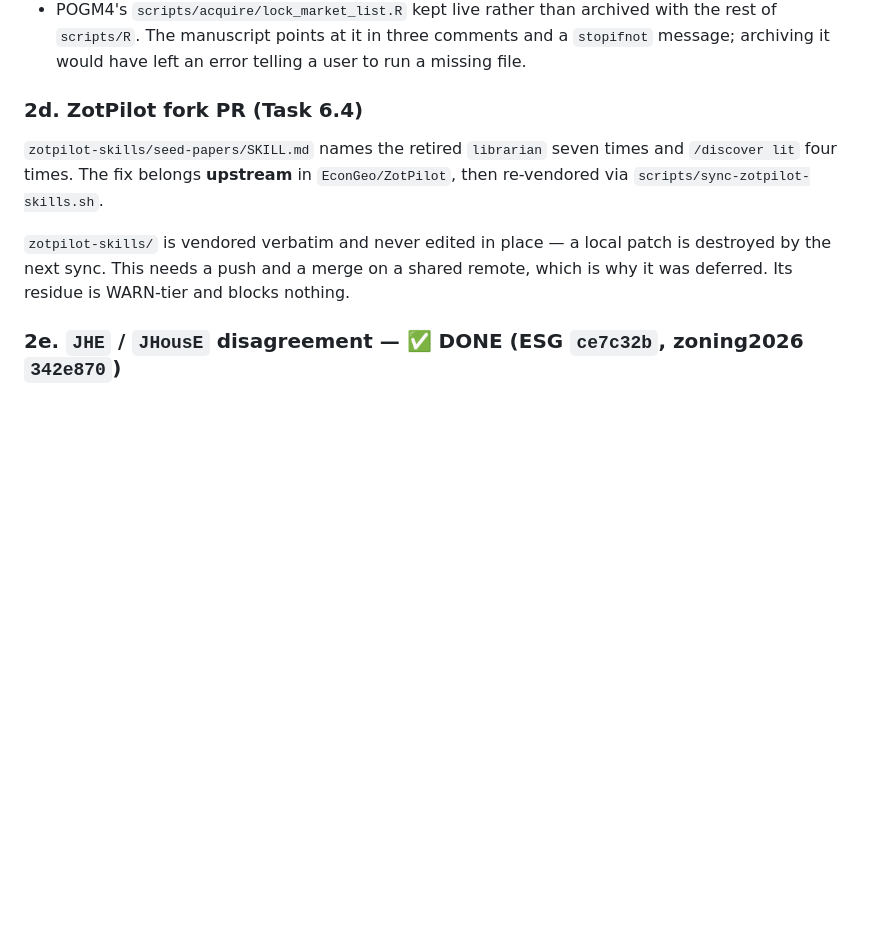
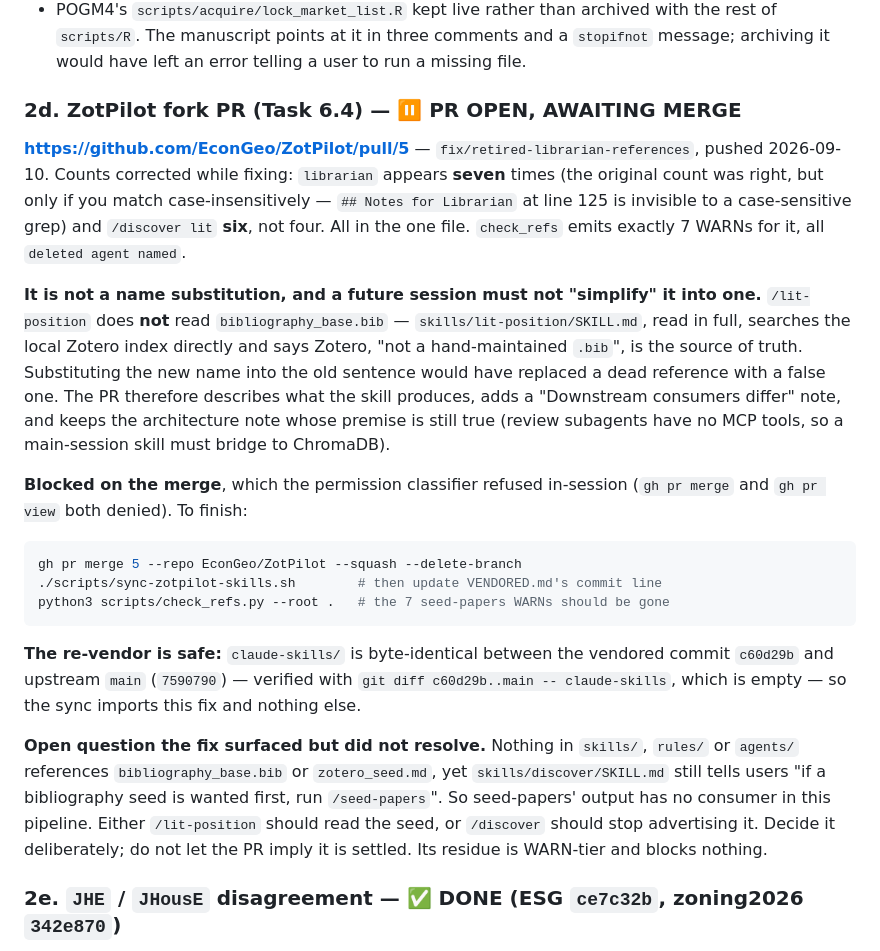
Before and after one commit to EconGeo/research-claude, a Markdown page: docs/2026-09-10_final-cleanup-handoff.md, the part around one of its changes. Rendered like a GitHub page; blank space fills up the shorter version.

Commit message:
docs(handoff): ZotPilot PR open; both loose ends closed
PR #5 is pushed but the merge was refused by the permission classifier in-session,
so the finish-line commands are recorded verbatim. Records why the fix is not a
name substitution, and the unresolved question it surfaced: seed-papers' output
has no consumer in this pipeline.

Co-Authored-By: Claude Opus 5 (1M context) <noreply@anthropic.com>
Claude-Session: https://claude.ai/code/session_01LyzZUnn7VyUYHLqpwpA1fS

````diff
--- a/docs/2026-09-10_final-cleanup-handoff.md
+++ b/docs/2026-09-10_final-cleanup-handoff.md
@@ -268,14 +286,41 @@ the reason first:
   `scripts/R`. The manuscript points at it in three comments and a `stopifnot` message; archiving
   it would have left an error telling a user to run a missing file.
 
-### 2d. ZotPilot fork PR (Task 6.4)
+### 2d. ZotPilot fork PR (Task 6.4) — ⏸ PR OPEN, AWAITING MERGE
 
-`zotpilot-skills/seed-papers/SKILL.md` names the retired `librarian` seven times and `/discover
-lit` four times. The fix belongs **upstream** in `EconGeo/ZotPilot`, then re-vendored via
-`scripts/sync-zotpilot-skills.sh`.
+**https://github.com/EconGeo/ZotPilot/pull/5** — `fix/retired-librarian-references`, pushed
+2026-09-10. Counts corrected while fixing: `librarian` appears **seven** times (the original
+count was right, but only if you match case-insensitively — `## Notes for Librarian` at line 125
+is invisible to a case-sensitive grep) and `/discover lit` **six**, not four. All in the one
+file. `check_refs` emits exactly 7 WARNs for it, all `deleted agent named`.
 
-`zotpilot-skills/` is vendored verbatim and never edited in place — a local patch is destroyed by
-the next sync. This needs a push and a merge on a shared remote, which is why it was deferred.
+**It is not a name substitution, and a future session must not "simplify" it into one.**
+`/lit-position` does **not** read `bibliography_base.bib` — `skills/lit-position/SKILL.md`, read
+in full, searches the local Zotero index directly and says Zotero, "not a hand-maintained
+`.bib`", is the source of truth. Substituting the new name into the old sentence would have
+replaced a dead reference with a false one. The PR therefore describes what the skill produces,
+adds a "Downstream consumers differ" note, and keeps the architecture note whose premise is
+still true (review subagents have no MCP tools, so a main-session skill must bridge to ChromaDB).
+
+**Blocked on the merge**, which the permission classifier refused in-session (`gh pr merge` and
+`gh pr view` both denied). To finish:
+
+```bash
+gh pr merge 5 --repo EconGeo/ZotPilot --squash --delete-branch
+./scripts/sync-zotpilot-skills.sh        # then update VENDORED.md's commit line
+python3 scripts/check_refs.py --root .   # the 7 seed-papers WARNs should be gone
+```
+
+**The re-vendor is safe:** `claude-skills/` is byte-identical between the vendored commit
+`c60d29b` and upstream `main` (`7590790`) — verified with `git diff c60d29b..main --
+claude-skills`, which is empty — so the sync imports this fix and nothing else.
+
+**Open question the fix surfaced but did not resolve.** Nothing in `skills/`, `rules/` or
+`agents/` references `bibliography_base.bib` or `zotero_seed.md`, yet `skills/discover/SKILL.md`
+still tells users "if a bibliography seed is wanted first, run `/seed-papers`". So seed-papers'
+output has no consumer in this pipeline. Either `/lit-position` should read the seed, or
+`/discover` should stop advertising it. Decide it deliberately; do not let the PR imply it is
+settled.
 Its residue is WARN-tier and blocks nothing.
 
 ### 2e. `JHE` / `JHousE` disagreement — ✅ DONE (ESG `ce7c32b`, zoning2026 `342e870`)
````
Also changed, not shown: other parts of docs/2026-09-10_final-cleanup-handoff.md (+21 -3 lines).
